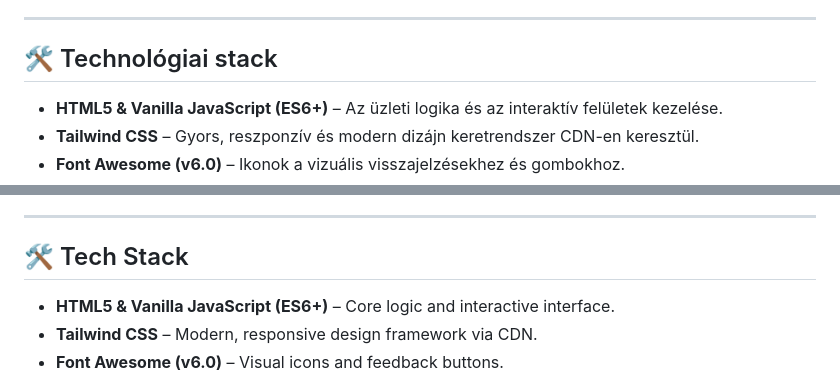
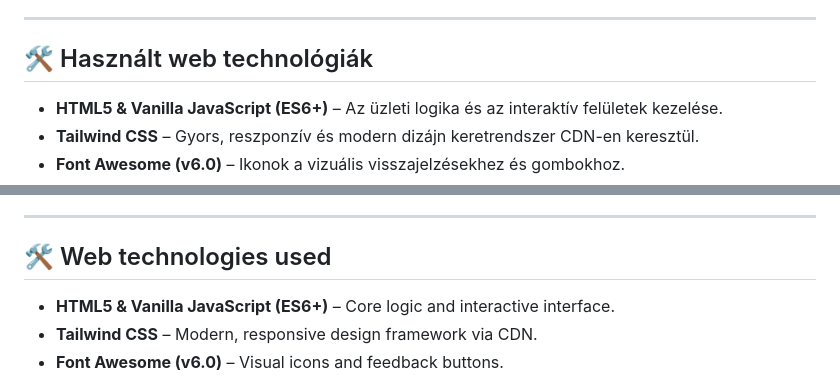
Before and after one commit to KS44HUN/Vocabularfy, a Markdown page: README.md, 2 parts joined by grey strips. Rendered like a GitHub page.

Commit message:
Revise tech stack section headers in README
Updated section headers and terminology for clarity.

```diff
--- a/README.md
+++ b/README.md
@@ -29,7 +29,7 @@ A Vocabularfy egy modern, reszponzív, önálló HTML fájlban futtatható szók
 
 ---
 
-## 🛠️ Technológiai stack
+## 🛠️ Használt web technológiák
 
 * **HTML5 & Vanilla JavaScript (ES6+)** – Az üzleti logika és az interaktív felületek kezelése.
 * **Tailwind CSS** – Gyors, reszponzív és modern dizájn keretrendszer CDN-en keresztül.
@@ -83,7 +83,7 @@ Vocabularfy is a modern, responsive English-Hungarian and Hungarian-English voca
 
 ---
 
-## 🛠️ Tech Stack
+## 🛠️ Web technologies used
 
 * **HTML5 & Vanilla JavaScript (ES6+)** – Core logic and interactive interface.
 * **Tailwind CSS** – Modern, responsive design framework via CDN.
```
